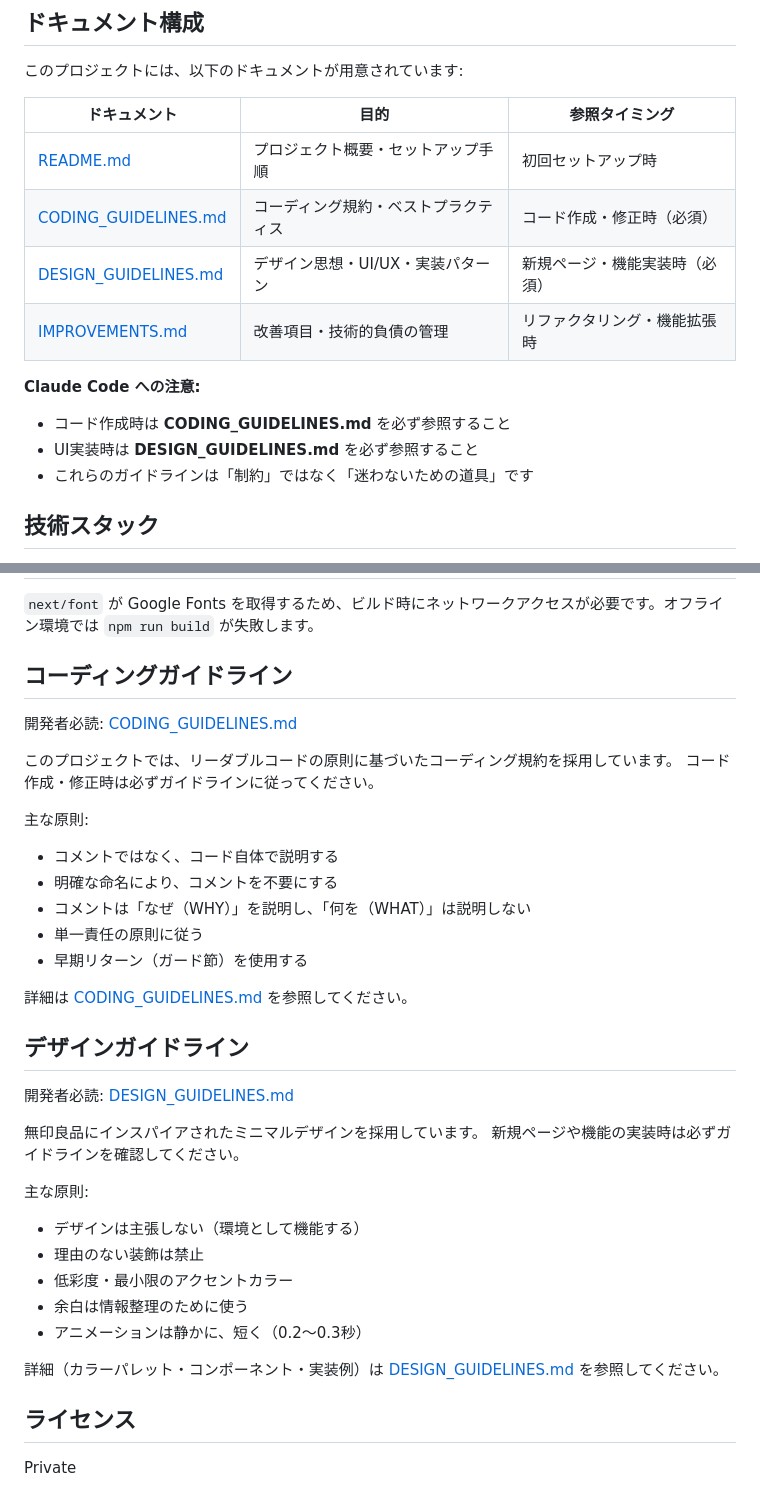
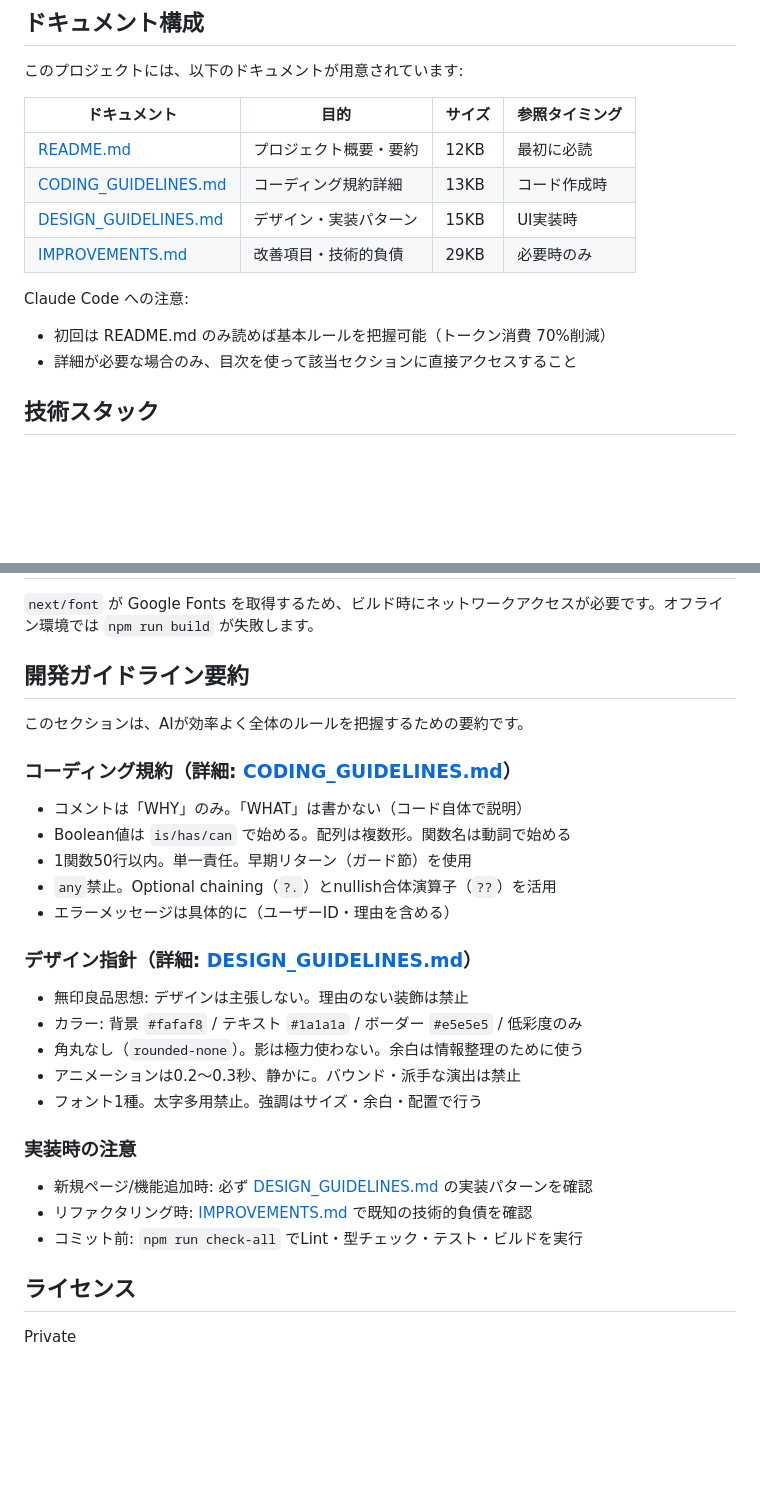
Before and after one commit to KoenigWolf/sharehouse2, a Markdown page: README.md, 2 parts joined by grey strips. Rendered like a GitHub page; blank space fills up the shorter version.

Commit message:
docs: README.mdに開発ガイドライン要約を追加
- AIが効率よく全体ルールを把握できる要約セクションを追加
- コーディング規約とデザイン指針の要点を簡潔に記載
- ドキュメントサイズ情報を追加（トークン消費削減のため）
- 詳細は各ガイドラインファイルの目次から直接アクセス可能

```diff
--- a/README.md
+++ b/README.md
@@ -29,17 +29,16 @@
 
 このプロジェクトには、以下のドキュメントが用意されています:
 
-| ドキュメント | 目的 | 参照タイミング |
-|------------|------|--------------|
-| [README.md](./README.md) | プロジェクト概要・セットアップ手順 | 初回セットアップ時 |
-| [CODING_GUIDELINES.md](./CODING_GUIDELINES.md) | コーディング規約・ベストプラクティス | コード作成・修正時（必須） |
-| [DESIGN_GUIDELINES.md](./DESIGN_GUIDELINES.md) | デザイン思想・UI/UX・実装パターン | 新規ページ・機能実装時（必須） |
-| [IMPROVEMENTS.md](./IMPROVEMENTS.md) | 改善項目・技術的負債の管理 | リファクタリング・機能拡張時 |
+| ドキュメント | 目的 | サイズ | 参照タイミング |
+|------------|------|--------|--------------|
+| [README.md](./README.md) | プロジェクト概要・要約 | 12KB | 最初に必読 |
+| [CODING_GUIDELINES.md](./CODING_GUIDELINES.md) | コーディング規約詳細 | 13KB | コード作成時 |
+| [DESIGN_GUIDELINES.md](./DESIGN_GUIDELINES.md) | デザイン・実装パターン | 15KB | UI実装時 |
+| [IMPROVEMENTS.md](./IMPROVEMENTS.md) | 改善項目・技術的負債 | 29KB | 必要時のみ |
 
-**Claude Code への注意:**
-- コード作成時は **CODING_GUIDELINES.md** を必ず参照すること
-- UI実装時は **DESIGN_GUIDELINES.md** を必ず参照すること
-- これらのガイドラインは「制約」ではなく「迷わないための道具」です
+Claude Code への注意:
+- 初回は README.md のみ読めば基本ルールを把握可能（トークン消費 70%削減）
+- 詳細が必要な場合のみ、目次を使って該当セクションに直接アクセスすること
 
 ## 技術スタック
 
@@ -323,37 +322,31 @@ npm run check-all
 
 `next/font` が Google Fonts を取得するため、ビルド時にネットワークアクセスが必要です。オフライン環境では `npm run build` が失敗します。
 
-## コーディングガイドライン
+## 開発ガイドライン要約
 
-開発者必読: [CODING_GUIDELINES.md](./CODING_GUIDELINES.md)
+このセクションは、AIが効率よく全体のルールを把握するための要約です。
 
-このプロジェクトでは、リーダブルコードの原則に基づいたコーディング規約を採用しています。
-コード作成・修正時は必ずガイドラインに従ってください。
+### コーディング規約（詳細: [CODING_GUIDELINES.md](./CODING_GUIDELINES.md)）
 
-主な原則:
-- コメントではなく、コード自体で説明する
-- 明確な命名により、コメントを不要にする
-- コメントは「なぜ（WHY）」を説明し、「何を（WHAT）」は説明しない
-- 単一責任の原則に従う
-- 早期リターン（ガード節）を使用する
+- コメントは「WHY」のみ。「WHAT」は書かない（コード自体で説明）
+- Boolean値は `is/has/can` で始める。配列は複数形。関数名は動詞で始める
+- 1関数50行以内。単一責任。早期リターン（ガード節）を使用
+- `any`禁止。Optional chaining（`?.`）とnullish合体演算子（`??`）を活用
+- エラーメッセージは具体的に（ユーザーID・理由を含める）
 
-詳細は [CODING_GUIDELINES.md](./CODING_GUIDELINES.md) を参照してください。
+### デザイン指針（詳細: [DESIGN_GUIDELINES.md](./DESIGN_GUIDELINES.md)）
 
-## デザインガイドライン
+- 無印良品思想: デザインは主張しない。理由のない装飾は禁止
+- カラー: 背景 `#fafaf8` / テキスト `#1a1a1a` / ボーダー `#e5e5e5` / 低彩度のみ
+- 角丸なし（`rounded-none`）。影は極力使わない。余白は情報整理のために使う
+- アニメーションは0.2〜0.3秒、静かに。バウンド・派手な演出は禁止
+- フォント1種。太字多用禁止。強調はサイズ・余白・配置で行う
 
-開発者必読: [DESIGN_GUIDELINES.md](./DESIGN_GUIDELINES.md)
+### 実装時の注意
 
-無印良品にインスパイアされたミニマルデザインを採用しています。
-新規ページや機能の実装時は必ずガイドラインを確認してください。
-
-主な原則:
-- デザインは主張しない（環境として機能する）
-- 理由のない装飾は禁止
-- 低彩度・最小限のアクセントカラー
-- 余白は情報整理のために使う
-- アニメーションは静かに、短く（0.2〜0.3秒）
-
-詳細（カラーパレット・コンポーネント・実装例）は [DESIGN_GUIDELINES.md](./DESIGN_GUIDELINES.md) を参照してください。
+- 新規ページ/機能追加時: 必ず [DESIGN_GUIDELINES.md](./DESIGN_GUIDELINES.md) の実装パターンを確認
+- リファクタリング時: [IMPROVEMENTS.md](./IMPROVEMENTS.md) で既知の技術的負債を確認
+- コミット前: `npm run check-all` でLint・型チェック・テスト・ビルドを実行
 
 ## ライセンス
 
```
